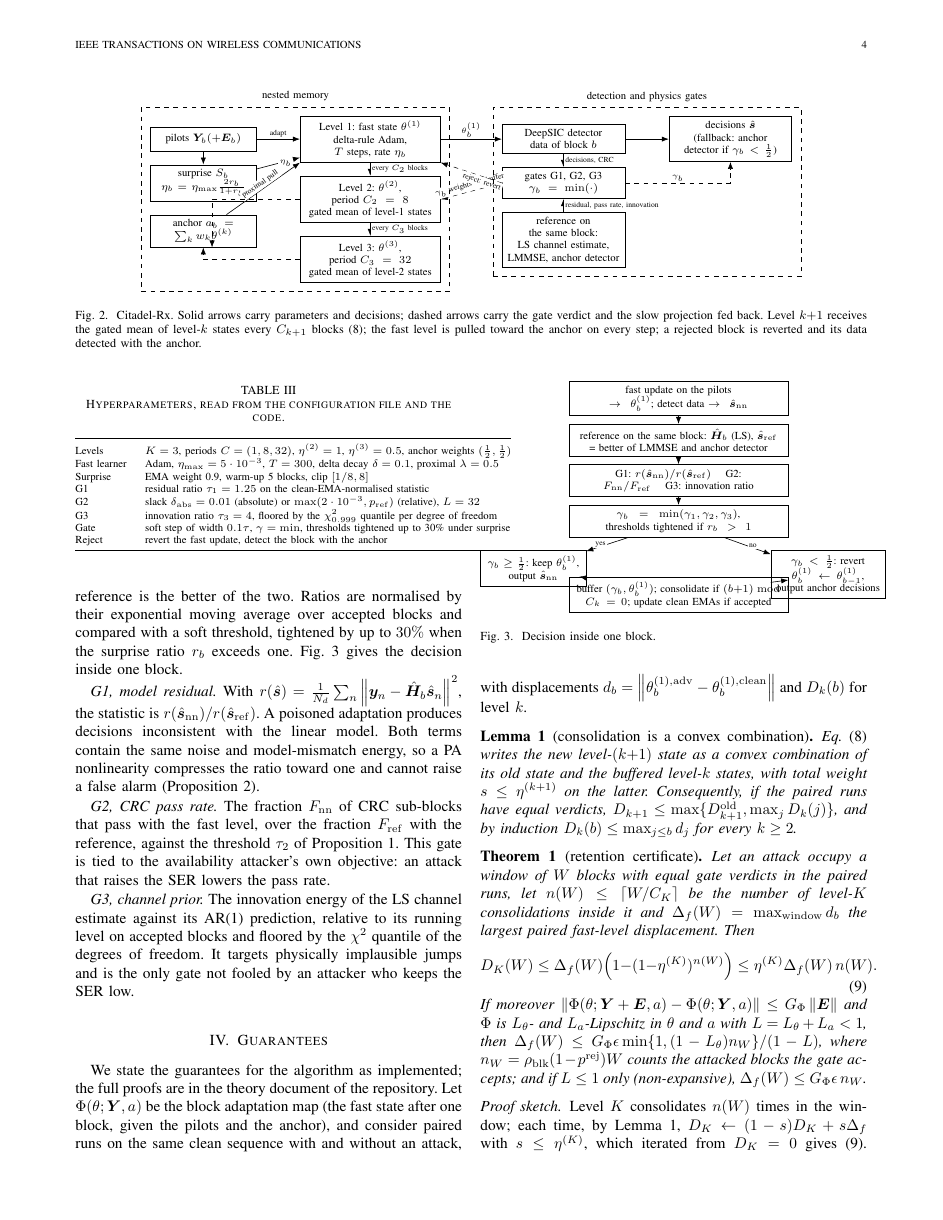
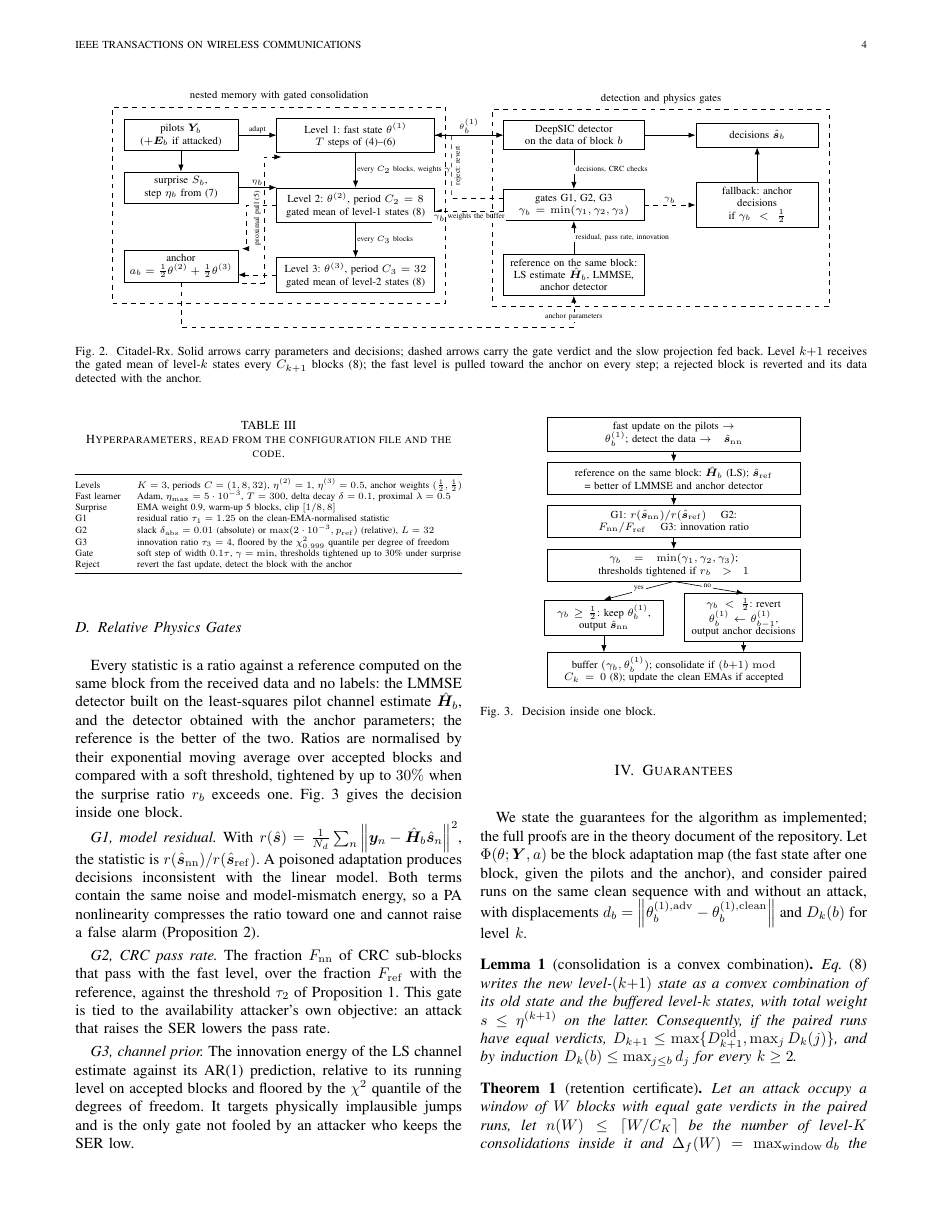
Before and after one commit to abraheemrashid99-sys/Citradel-Rx, a LaTeX paper (paper/main.tex): page 4 of 11. Compiled offline with pdfLaTeX.

Commit message:
Manuscript: compiled PDF, cleaned architecture and gate flowcharts, tables fitted to column width, run figure fixed
Co-Authored-By: Claude Fable 5.1 <noreply@anthropic.com>
Claude-Session: https://claude.ai/code/session_014LiDyft9H5r68QLPkpAAJF

```diff
--- a/paper/main.tex
+++ b/paper/main.tex
@@ -291,32 +293,42 @@ gates accept. Fig.~\ref{fig:arch} shows the architecture.
 
 \begin{figure*}[t]
 \centering
-\begin{tikzpicture}[node distance=3mm and 6mm]
-\node[box,text width=30mm] (fast) {Level 1: fast state $\theta^{(1)}$\\ delta-rule Adam, $T$ steps, rate $\eta_b$};
-\node[box,text width=30mm,below=of fast] (l2) {Level 2: $\theta^{(2)}$, period $C_2=8$\\ gated mean of level-1 states};
-\node[box,text width=30mm,below=of l2] (l3) {Level 3: $\theta^{(3)}$, period $C_3=32$\\ gated mean of level-2 states};
-\node[box,text width=26mm,right=14mm of fast] (det) {DeepSIC detector\\ data of block $b$};
-\node[box,text width=26mm,below=of det] (gate) {gates G1, G2, G3\\ $\gamma_b=\min(\cdot)$};
-\node[box,text width=26mm,below=of gate] (ref) {reference on the same block:\\ LS channel estimate, LMMSE, anchor detector};
-\node[box,text width=22mm,left=10mm of fast] (pil) {pilots $\bm Y_b(+\bm E_b)$};
-\node[box,text width=22mm,below=of pil] (sur) {surprise $S_b$\\ $\eta_b=\eta_{\max}\frac{2r_b}{1+r_b}$};
-\node[box,text width=22mm,below=of sur] (anc) {anchor $a_b=\sum_k w_k\theta^{(k)}$};
-\node[box,text width=26mm,right=10mm of det] (out) {decisions $\hat{\bm s}$\\ (fallback: anchor detector if $\gamma_b<\tfrac12$)};
-\draw[arr] (pil)--(fast) node[midway,lbl,above]{adapt};
-\draw[arr] (pil)--(sur); \draw[arr] (sur)--(fast) node[midway,lbl,right]{$\eta_b$};
-\draw[arr] (anc)-- (fast.south west) node[midway,lbl,above,sloped]{proximal pull};
-\draw[arr] (fast)--(det) node[midway,lbl,above]{$\theta^{(1)}_b$};
+\begin{tikzpicture}[x=1mm,y=1mm]
+% nested memory
+\node[box,text width=24mm] (pil) at (0,20) {pilots $\bm Y_b$\\ ($+\bm E_b$ if attacked)};
+\node[box,text width=24mm] (sur) at (0,8) {surprise $S_b$,\\ step $\eta_b$ from \eqref{eq:eta}};
+\node[box,text width=24mm] (anc) at (0,-10) {anchor\\ $a_b=\tfrac12\theta^{(2)}+\tfrac12\theta^{(3)}$};
+\node[box,text width=34mm] (l1) at (40,20) {Level 1: fast state $\theta^{(1)}$\\ $T$ steps of \eqref{eq:delta}--\eqref{eq:adam}};
+\node[box,text width=34mm] (l2) at (40,4) {Level 2: $\theta^{(2)}$, period $C_2=8$\\ gated mean of level-1 states \eqref{eq:consol}};
+\node[box,text width=34mm] (l3) at (40,-12) {Level 3: $\theta^{(3)}$, period $C_3=32$\\ gated mean of level-2 states \eqref{eq:consol}};
+% detection and gates
+\node[box,text width=30mm] (det) at (90,20) {DeepSIC detector\\ on the data of block $b$};
+\node[box,text width=30mm] (gate) at (90,4) {gates G1, G2, G3\\ $\gamma_b=\min(\gamma_1,\gamma_2,\gamma_3)$};
+\node[box,text width=30mm] (ref) at (90,-12) {reference on the same block:\\ LS estimate $\hat{\bm H}_b$, LMMSE,\\ anchor detector};
+\node[box,text width=26mm] (out) at (132,20) {decisions $\hat{\bm s}_b$};
+\node[box,text width=26mm] (fb) at (132,4) {fallback: anchor decisions\\ if $\gamma_b<\tfrac12$};
+% arrows
+\draw[arr] (pil)--(l1) node[midway,lbl,above]{adapt};
+\draw[arr] (pil)--(sur);
+\draw[arr] (sur.east)--(l1.west|-sur.east) node[midway,lbl,above]{$\eta_b$};
+\draw[arr] (l1)--(det) node[midway,lbl,above]{$\theta^{(1)}_b$};
 \draw[arr] (det)--(out);
-\draw[arr] (det)--(gate) node[midway,lbl,right]{decisions, CRC};
+\draw[arr] (det)--(gate) node[midway,lbl,right]{decisions, CRC checks};
 \draw[arr] (ref)--(gate) node[midway,lbl,right]{residual, pass rate, innovation};
-\draw[darr] (gate.west)-- (l2.east) node[midway,lbl,above,sloped]{$\gamma_b$ weights the buffer};
-\draw[darr] (gate.west)-- (fast.south east) node[pos=0.3,lbl,below,sloped]{reject: revert};
-\draw[arr] (fast)--(l2) node[midway,lbl,right]{every $C_2$ blocks};
+\draw[arr] (l1)--(l2) node[midway,lbl,right]{every $C_2$ blocks, weights $\gamma$};
 \draw[arr] (l2)--(l3) node[midway,lbl,right]{every $C_3$ blocks};
-\draw[darr] (l3.west) -| (anc.south) ; \draw[darr] (l2.west) -| ($(anc.south)+(2mm,0)$);
-\draw[darr] (gate.east) -| (out.south) node[pos=0.25,lbl,above]{$\gamma_b$};
-\node[dbox,fit=(fast)(l2)(l3)(pil)(sur)(anc),inner sep=2mm,label={[font=\scriptsize]above:nested memory}] {};
-\node[dbox,fit=(det)(gate)(ref)(out),inner sep=2mm,label={[font=\scriptsize]above:detection and physics gates}] {};
+\draw[darr] (l2.west)--(15,4)--(15,-6)--(14,-6);
+\draw[darr] (l3.west)--(anc.east|-l3.west);
+\draw[darr] (14,-14)--(19,-14)--(19,15)--(23,15);
+\node[lbl,rotate=90] at (17.5,1) {proximal pull \eqref{eq:prox}};
+\draw[darr] ([yshift=-1.5mm]gate.west)--([yshift=-1.5mm]l2.east) node[midway,lbl,below]{$\gamma_b$ weights the buffer};
+\draw[darr] ([yshift=1.5mm]gate.west)--(62,5.5)--(62,20)--(l1.east);
+\node[lbl,rotate=90] at (63.5,13) {reject: revert};
+\draw[darr] (gate)--(fb) node[midway,lbl,above]{$\gamma_b$};
+\draw[arr] (fb)--(out);
+\draw[darr] (anc.south)--(0,-24)--(90,-24)--(ref.south) node[pos=0.5,lbl,below]{anchor parameters};
+\node[dbox,fit=(pil)(sur)(anc)(l1)(l2)(l3),inner sep=2.5mm,label={[font=\scriptsize]above:nested memory with gated consolidation}] {};
+\node[dbox,fit=(det)(gate)(ref)(out)(fb),inner sep=2.5mm,label={[font=\scriptsize]above:detection and physics gates}] {};
 \end{tikzpicture}
 \caption{Citadel-Rx. Solid arrows carry parameters and decisions; dashed arrows carry the
 gate verdict and the slow projection fed back. Level $k{+}1$ receives the gated mean of
@@ -418,17 +433,17 @@ is the only gate not fooled by an attacker who keeps the SER low.
 
 \begin{figure}[t]
 \centering
-\begin{tikzpicture}[node distance=1.8mm]
-\node[box,text width=48mm] (a) {fast update on the pilots $\to\theta^{(1)}_b$; detect data $\to\hat{\bm s}_{\rm nn}$};
-\node[box,text width=48mm,below=of a] (b) {reference on the same block: $\hat{\bm H}_b$ (LS), $\hat{\bm s}_{\rm ref}$ = better of LMMSE and anchor detector};
-\node[box,text width=48mm,below=of b] (c) {G1: $r(\hat{\bm s}_{\rm nn})/r(\hat{\bm s}_{\rm ref})$ \quad G2: $F_{\rm nn}/F_{\rm ref}$ \quad G3: innovation ratio};
-\node[box,text width=48mm,below=of c] (d) {$\gamma_b=\min(\gamma_1,\gamma_2,\gamma_3)$, thresholds tightened if $r_b>1$};
-\node[box,text width=22mm,below left=3mm and -4mm of d] (e) {$\gamma_b\ge\tfrac12$: keep $\theta^{(1)}_b$,\\ output $\hat{\bm s}_{\rm nn}$};
-\node[box,text width=24mm,below right=3mm and -4mm of d] (f) {$\gamma_b<\tfrac12$: revert $\theta^{(1)}_b\leftarrow\theta^{(1)}_{b-1}$,\\ output anchor decisions};
-\node[box,text width=48mm,below=9mm of d] (g) {buffer $(\gamma_b,\theta^{(1)}_b)$; consolidate if $(b{+}1)\bmod C_k=0$; update clean EMAs if accepted};
+\begin{tikzpicture}[x=1mm,y=1mm]
+\node[box,text width=56mm] (a) at (0,0) {fast update on the pilots $\to\theta^{(1)}_b$; detect the data $\to\hat{\bm s}_{\rm nn}$};
+\node[box,text width=56mm] (b) at (0,-10) {reference on the same block: $\hat{\bm H}_b$ (LS); $\hat{\bm s}_{\rm ref}$ = better of LMMSE and anchor detector};
+\node[box,text width=56mm] (c) at (0,-20) {G1: $r(\hat{\bm s}_{\rm nn})/r(\hat{\bm s}_{\rm ref})$ \quad G2: $F_{\rm nn}/F_{\rm ref}$ \quad G3: innovation ratio};
+\node[box,text width=56mm] (d) at (0,-30) {$\gamma_b=\min(\gamma_1,\gamma_2,\gamma_3)$; thresholds tightened if $r_b>1$};
+\node[box,text width=25mm] (e) at (-16,-42) {$\gamma_b\ge\tfrac12$: keep $\theta^{(1)}_b$,\\ output $\hat{\bm s}_{\rm nn}$};
+\node[box,text width=25mm] (f) at (16,-42) {$\gamma_b<\tfrac12$: revert $\theta^{(1)}_b\!\leftarrow\!\theta^{(1)}_{b-1}$,\\ output anchor decisions};
+\node[box,text width=56mm] (g) at (0,-54) {buffer $(\gamma_b,\theta^{(1)}_b)$; consolidate if $(b{+}1)\bmod C_k=0$ \eqref{eq:consol}; update the clean EMAs if accepted};
 \draw[arr] (a)--(b); \draw[arr] (b)--(c); \draw[arr] (c)--(d);
-\draw[arr] (d)--(e) node[midway,lbl,left]{yes}; \draw[arr] (d)--(f) node[midway,lbl,right]{no};
-\draw[arr] (e)--(g); \draw[arr] (f)--(g);
+\draw[arr] (d.south)--(e.north) node[pos=0.4,lbl,left]{yes}; \draw[arr] (d.south)--(f.north) node[pos=0.4,lbl,right]{no};
+\draw[arr] (e.south)--(g.north-|e.south); \draw[arr] (f.south)--(g.north-|f.south);
 \end{tikzpicture}
 \caption{Decision inside one block.}
 \label{fig:gateflow}
```
Also changed, not shown: docs/figures/fig_run.pdf, docs/figures/fig_run.png, docs/figures/fig_sir.pdf, docs/figures/fig_snr.pdf, paper/main.pdf (added), paper/main.tex (50 more changed lines), 2 other files.
